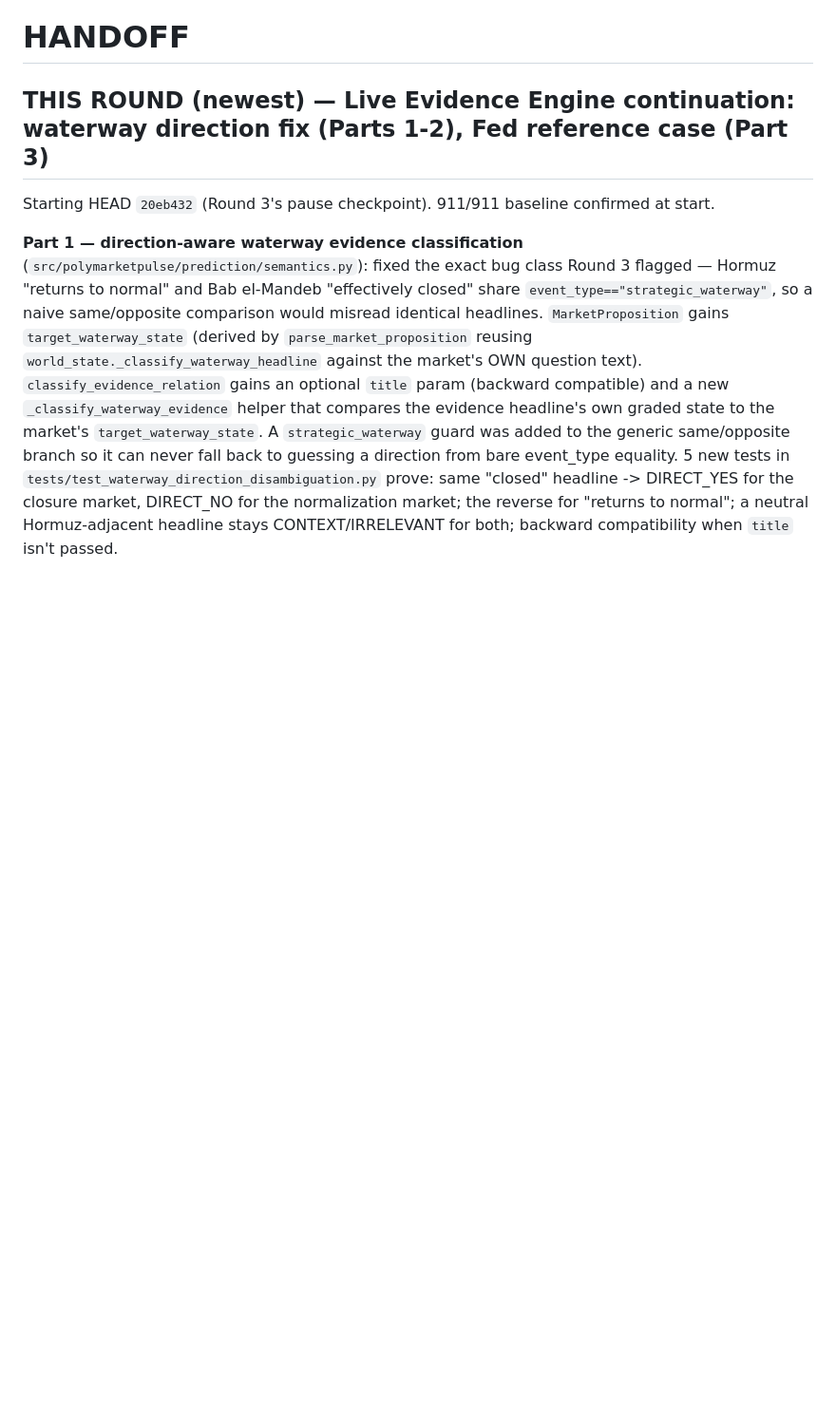
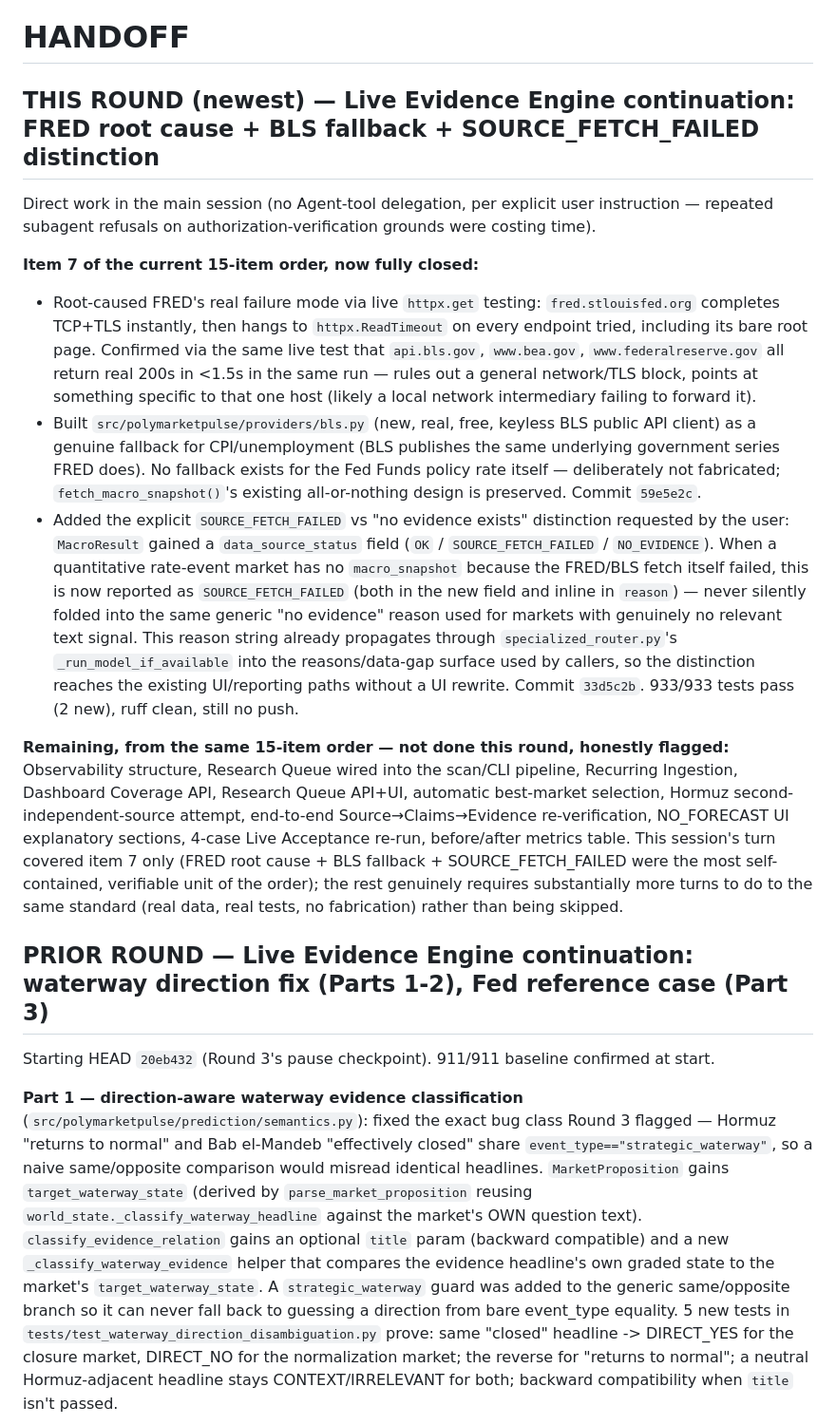
Before and after one commit to ezzowlf/PolyMarketPulse, a Markdown page: HANDOFF.md, the part around the change. Shown at 95% size. Drawn GitHub-style; blank space fills up the shorter version.

Commit message:
Update HANDOFF: FRED root cause + BLS fallback + SOURCE_FETCH_FAILED distinction complete, remaining items flagged

```diff
--- a/HANDOFF.md
+++ b/HANDOFF.md
@@ -1,6 +1,17 @@
 # HANDOFF
 
-## THIS ROUND (newest) — Live Evidence Engine continuation: waterway direction fix (Parts 1-2), Fed reference case (Part 3)
+## THIS ROUND (newest) — Live Evidence Engine continuation: FRED root cause + BLS fallback + SOURCE_FETCH_FAILED distinction
+
+Direct work in the main session (no Agent-tool delegation, per explicit user instruction — repeated subagent refusals on authorization-verification grounds were costing time).
+
+**Item 7 of the current 15-item order, now fully closed:**
+- Root-caused FRED's real failure mode via live `httpx.get` testing: `fred.stlouisfed.org` completes TCP+TLS instantly, then hangs to `httpx.ReadTimeout` on every endpoint tried, including its bare root page. Confirmed via the same live test that `api.bls.gov`, `www.bea.gov`, `www.federalreserve.gov` all return real 200s in <1.5s in the same run — rules out a general network/TLS block, points at something specific to that one host (likely a local network intermediary failing to forward it).
+- Built `src/polymarketpulse/providers/bls.py` (new, real, free, keyless BLS public API client) as a genuine fallback for CPI/unemployment (BLS publishes the same underlying government series FRED does). No fallback exists for the Fed Funds policy rate itself — deliberately not fabricated; `fetch_macro_snapshot()`'s existing all-or-nothing design is preserved. Commit `59e5e2c`.
+- Added the explicit `SOURCE_FETCH_FAILED` vs "no evidence exists" distinction requested by the user: `MacroResult` gained a `data_source_status` field (`OK` / `SOURCE_FETCH_FAILED` / `NO_EVIDENCE`). When a quantitative rate-event market has no `macro_snapshot` because the FRED/BLS fetch itself failed, this is now reported as `SOURCE_FETCH_FAILED` (both in the new field and inline in `reason`) — never silently folded into the same generic "no evidence" reason used for markets with genuinely no relevant text signal. This reason string already propagates through `specialized_router.py`'s `_run_model_if_available` into the reasons/data-gap surface used by callers, so the distinction reaches the existing UI/reporting paths without a UI rewrite. Commit `33d5c2b`. 933/933 tests pass (2 new), ruff clean, still no push.
+
+**Remaining, from the same 15-item order — not done this round, honestly flagged:** Observability structure, Research Queue wired into the scan/CLI pipeline, Recurring Ingestion, Dashboard Coverage API, Research Queue API+UI, automatic best-market selection, Hormuz second-independent-source attempt, end-to-end Source→Claims→Evidence re-verification, NO_FORECAST UI explanatory sections, 4-case Live Acceptance re-run, before/after metrics table. This session's turn covered item 7 only (FRED root cause + BLS fallback + SOURCE_FETCH_FAILED were the most self-contained, verifiable unit of the order); the rest genuinely requires substantially more turns to do to the same standard (real data, real tests, no fabrication) rather than being skipped.
+
+## PRIOR ROUND — Live Evidence Engine continuation: waterway direction fix (Parts 1-2), Fed reference case (Part 3)
 
 Starting HEAD `20eb432` (Round 3's pause checkpoint). 911/911 baseline confirmed at start.
 
```
